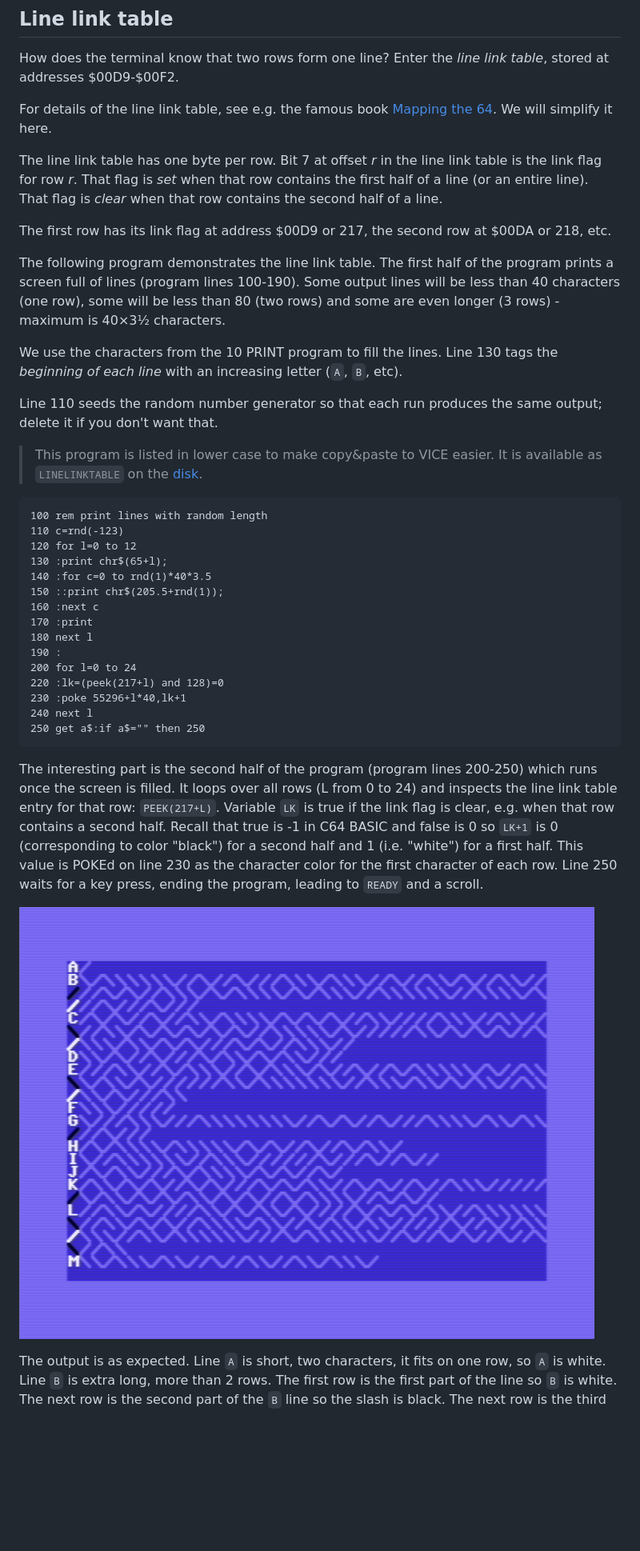
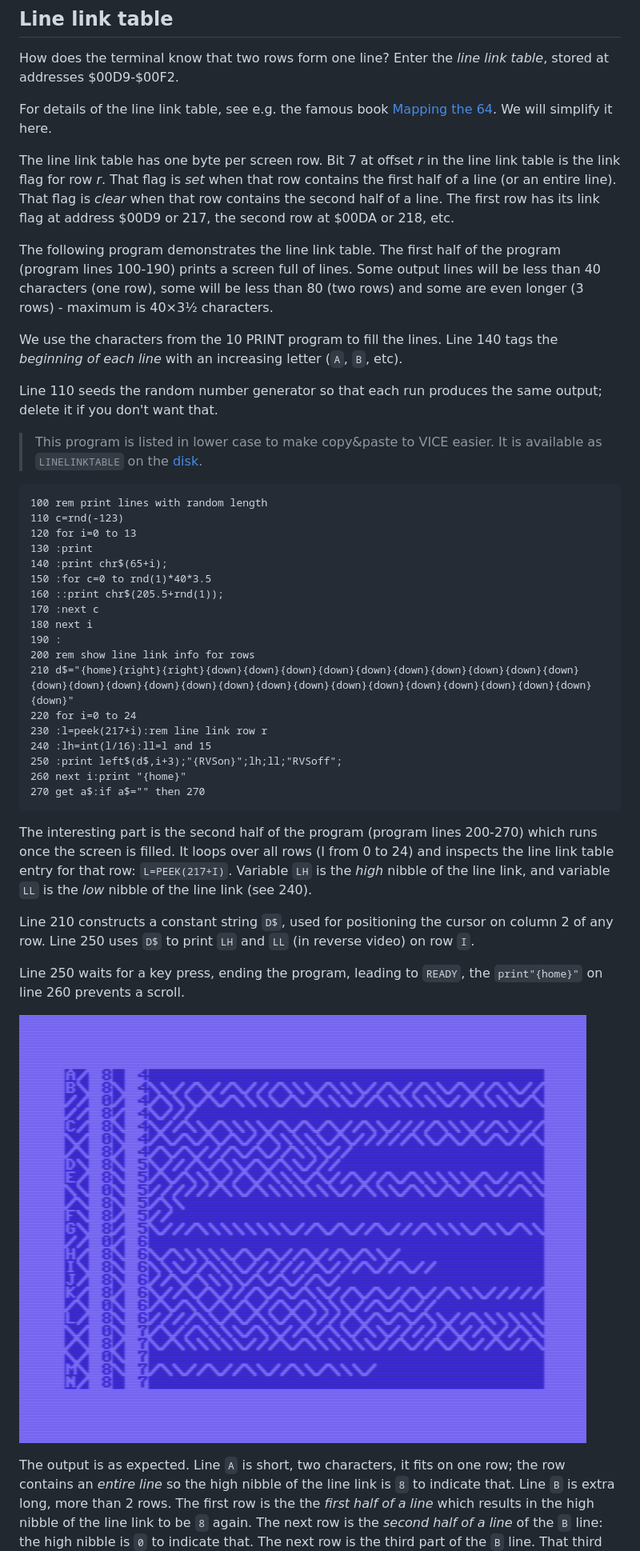
Before and after one commit to maarten-pennings/C64howto, a Markdown page: rowsvslines/readme.md, the part around one of its changes. Shown at 80% size. Rendered like a GitHub page; pictures changed too: rowsvslines/linelinktable1.png; blank space fills up the shorter version.

Commit message:
added low nibble to section on line link table

````diff
--- a/rowsvslines/readme.md
+++ b/rowsvslines/readme.md
@@ -161,21 +161,20 @@ For details of the line link table, see e.g. the famous book
 [Mapping the 64](https://www.pagetable.com/c64ref/c64mem/#:~:text=Screen-,Line%20Link,-Table/Editor%20Temporary).
 We will simplify it here.
 
-The line link table has one byte per row.
+The line link table has one byte per screen row.
 Bit 7 at offset _r_ in the line link table is the link flag for row _r_.
 That flag is _set_ when that row contains the first half of a line (or an entire line).
 That flag is _clear_ when that row contains the second half of a line.
-
 The first row has its link flag at address $00D9 or 217,
 the second row at $00DA or 218, etc.
 
 The following program demonstrates the line link table.
-The first half of the program prints a screen full of lines (program lines 100-190).
+The first half of the program (program lines 100-190) prints a screen full of lines.
 Some output lines will be less than 40 characters (one row), some will be less
 than 80 (two rows) and some are even longer (3 rows) - maximum is 40×3½ characters.
 
 We use the characters from the 10 PRINT program to fill the lines.
-Line 130 tags the _beginning of each line_ with an increasing
+Line 140 tags the _beginning of each line_ with an increasing
 letter (`A`, `B`, etc).
 
 Line 110 seeds the random number generator so that each run produces
@@ -187,35 +186,44 @@ the same output; delete it if you don't want that.
 ```
 100 rem print lines with random length
 110 c=rnd(-123)
-120 for l=0 to 12
-130 :print chr$(65+l);
-140 :for c=0 to rnd(1)*40*3.5
-150 ::print chr$(205.5+rnd(1));
-160 :next c
-170 :print
-180 next l
+120 for i=0 to 13
+130 :print
+140 :print chr$(65+i);
+150 :for c=0 to rnd(1)*40*3.5
+160 ::print chr$(205.5+rnd(1));
+170 :next c
+180 next i
 190 :
-200 for l=0 to 24
-220 :lk=(peek(217+l) and 128)=0
-230 :poke 55296+l*40,lk+1
-240 next l
-250 get a$:if a$="" then 250
+200 rem show line link info for rows
+210 d$="{home}{right}{right}{down}{down}{down}{down}{down}{down}{down}{down}{down}{down}{down}{down}{down}{down}{down}{down}{down}{down}{down}{down}{down}{down}{down}{down}{down}{down}"
+220 for i=0 to 24
+230 :l=peek(217+i):rem line link row r
+240 :lh=int(l/16):ll=l and 15
+250 :print left$(d$,i+3);"{RVSon}";lh;ll;"RVSoff";
+260 next i:print "{home}"
+270 get a$:if a$="" then 270
 ```
 
-The interesting part is the second half of the program (program lines 200-250)
-which runs once the screen is filled. It loops over all rows (L from 0 to 24)
-and inspects the line link table entry for that row: `PEEK(217+L)`.
-Variable `LK` is true if the link flag is clear, e.g. when that row contains
-a second half. Recall that true is -1 in C64 BASIC and false is 0 so `LK+1`
-is 0 (corresponding to color "black") for a second half and 1 (i.e. "white")
-for a first half. This value is POKEd on line 230 as the character color for
-the first character of each row. Line 250 waits for a key press, ending the
-program, leading to `READY` and a scroll.
+The interesting part is the second half of the program (program lines 200-270)
+which runs once the screen is filled. It loops over all rows (I from 0 to 24)
+and inspects the line link table entry for that row: `L=PEEK(217+I)`.
+Variable `LH` is the _high_ nibble of the line link, and
+variable `LL` is the _low_ nibble of the line link (see 240).
+
+Line 210 constructs a constant string `D$`, used for positioning the cursor
+on column 2 of any row. Line 250 uses `D$` to print `LH` and `LL`
+(in reverse video) on row `I`.
+
+Line 250 waits for a key press, ending the
+program, leading to `READY`, the `print"{home}"` on line 260 prevents a scroll.
 
 ![The output of LINELINKTABLE](linelinktable1.png)
 
 The output is as expected.
-Line `A` is short, two characters, it fits on one row, so `A` is white.
-Line `B` is extra long, more than 2 rows. The first row is the first part of the line
-so `B` is white. The next row is the second part of the `B` line so the slash is black.
+Line `A` is short, two characters, it fits on one row; the row contains an
+_entire line_ so the high nibble of the line link is `8` to indicate that.
+Line `B` is extra long, more than 2 rows. The first row is the the _first half of a line_
+which results in the high nibble of the line link to be `8` again.
+The next row is the _second half of a line_ of the `B` line: the high nibble is
+`0` to indicate that.
 The next row is the third part of the `B` line. That third part did not fit on the
````
Also changed, not shown: other parts of rowsvslines/readme.md (+8 -1 lines), README.md (+7 -0 lines), 1 other file.
